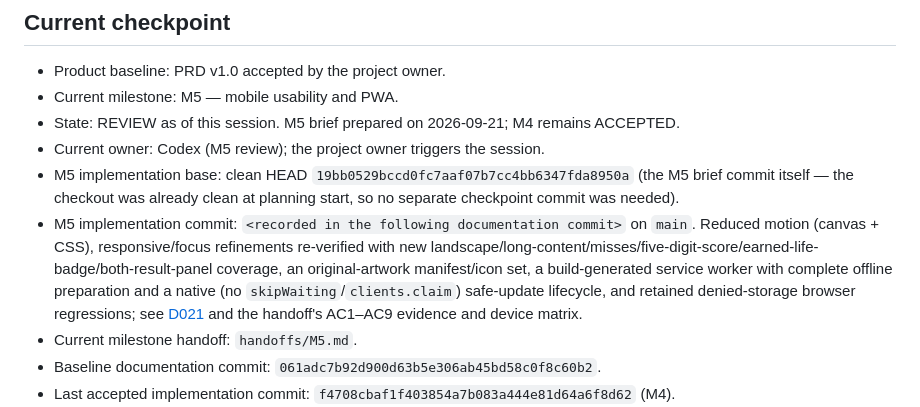
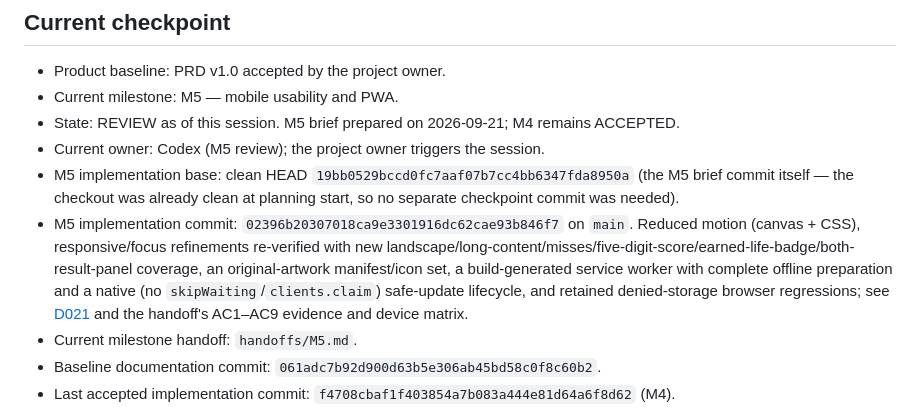
Before and after one commit to enonic-playground/bhj-ai-hackathon, a Markdown page: STATUS.md, the part around the change. GitHub-like rendering.

Commit message:
Record M5 implementation SHA and return to REVIEW
Co-Authored-By: Claude Sonnet 5 <noreply@anthropic.com>

```diff
--- a/STATUS.md
+++ b/STATUS.md
@@ -9,7 +9,7 @@ Updated: 2026-09-21
 - State: REVIEW as of this session. M5 brief prepared on 2026-09-21; M4 remains ACCEPTED.
 - Current owner: Codex (M5 review); the project owner triggers the session.
 - M5 implementation base: clean HEAD `19bb0529bccd0fc7aaf07b7cc4bb6347fda8950a` (the M5 brief commit itself — the checkout was already clean at planning start, so no separate checkpoint commit was needed).
-- M5 implementation commit: `<recorded in the following documentation commit>` on `main`. Reduced motion (canvas + CSS), responsive/focus refinements re-verified with new landscape/long-content/misses/five-digit-score/earned-life-badge/both-result-panel coverage, an original-artwork manifest/icon set, a build-generated service worker with complete offline preparation and a native (no `skipWaiting`/`clients.claim`) safe-update lifecycle, and retained denied-storage browser regressions; see [D021](DECISIONS.md#d021--m5-implementation-choices) and the handoff's AC1–AC9 evidence and device matrix.
+- M5 implementation commit: `02396b20307018ca9e3301916dc62cae93b846f7` on `main`. Reduced motion (canvas + CSS), responsive/focus refinements re-verified with new landscape/long-content/misses/five-digit-score/earned-life-badge/both-result-panel coverage, an original-artwork manifest/icon set, a build-generated service worker with complete offline preparation and a native (no `skipWaiting`/`clients.claim`) safe-update lifecycle, and retained denied-storage browser regressions; see [D021](DECISIONS.md#d021--m5-implementation-choices) and the handoff's AC1–AC9 evidence and device matrix.
 - Current milestone handoff: `handoffs/M5.md`.
 - Baseline documentation commit: `061adc7b92d900d63b5e306ab45bd58c0f8c60b2`.
 - Last accepted implementation commit: `f4708cbaf1f403854a7b083a444e81d64a6f8d62` (M4).
```
Also changed, not shown: handoffs/M5.md (+1 -1 lines).
